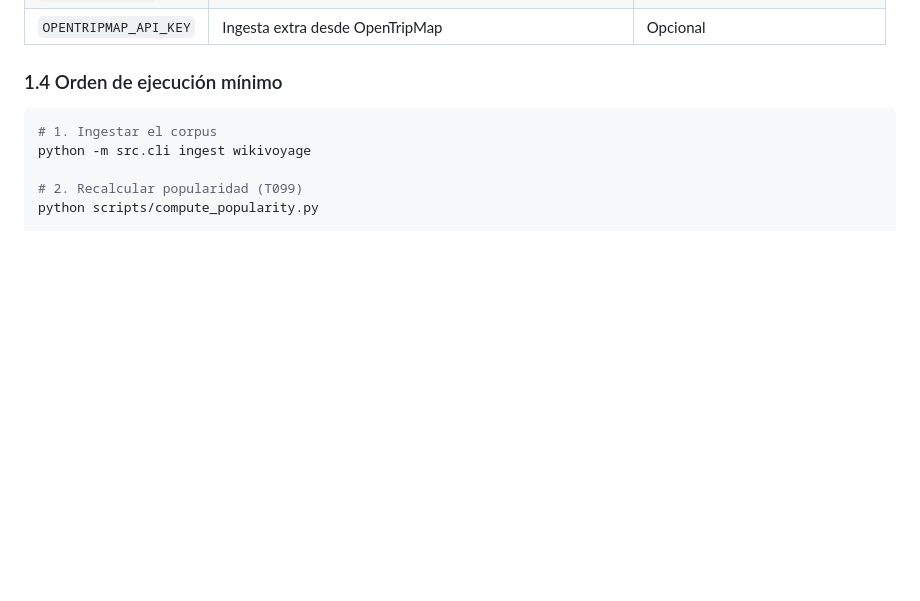
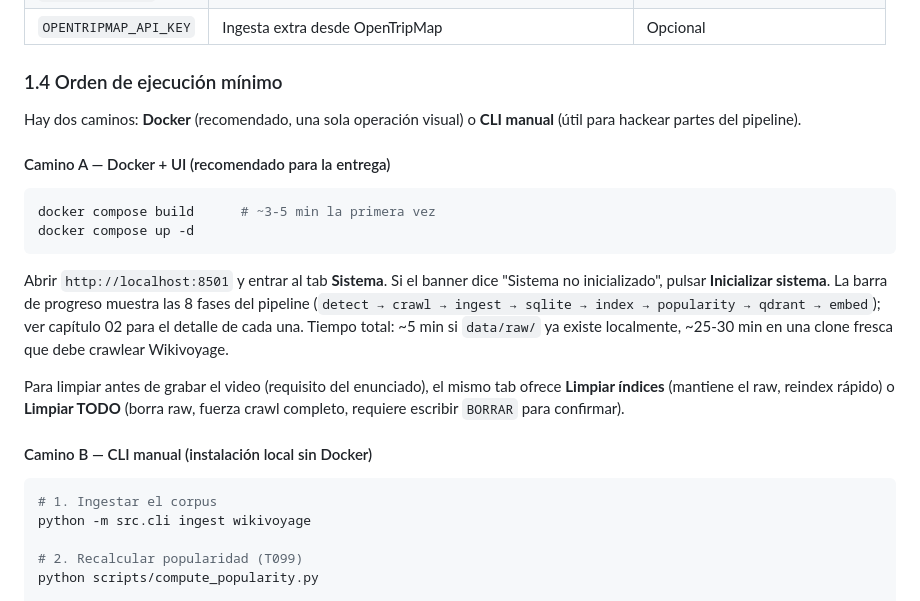
Before and after one commit to DayanCabrera2003/smart-tourism-engine, a Markdown page: docs/16_manual_usuario.md, the part around the change. Rendered like a GitHub page; blank space fills up the shorter version.

Commit message:
Split user manual into Docker and manual CLI paths
Adds the Docker path (compose up + Sistema tab bootstrap) as the
recommended workflow for the entrega, and keeps the original manual
CLI sequence as the alternative for local development. Mentions the
two reset options that the rubric explicitly requires (clean data
before recording the defense video).

````diff
--- a/docs/16_manual_usuario.md
+++ b/docs/16_manual_usuario.md
@@ -42,6 +42,21 @@ Las variables relevantes:
 | `OPENTRIPMAP_API_KEY` | Ingesta extra desde OpenTripMap | Opcional |
 
 ### 1.4 Orden de ejecución mínimo
+
+Hay dos caminos: **Docker** (recomendado, una sola operación visual) o **CLI manual** (útil para hackear partes del pipeline).
+
+#### Camino A — Docker + UI (recomendado para la entrega)
+
+```bash
+docker compose build      # ~3-5 min la primera vez
+docker compose up -d
+```
+
+Abrir `http://localhost:8501` y entrar al tab **Sistema**. Si el banner dice "Sistema no inicializado", pulsar **Inicializar sistema**. La barra de progreso muestra las 8 fases del pipeline (`detect → crawl → ingest → sqlite → index → popularity → qdrant → embed`); ver capítulo 02 para el detalle de cada una. Tiempo total: ~5 min si `data/raw/` ya existe localmente, ~25-30 min en una clone fresca que debe crawlear Wikivoyage.
+
+Para limpiar antes de grabar el video (requisito del enunciado), el mismo tab ofrece **Limpiar índices** (mantiene el raw, reindex rápido) o **Limpiar TODO** (borra raw, fuerza crawl completo, requiere escribir `BORRAR` para confirmar).
+
+#### Camino B — CLI manual (instalación local sin Docker)
 
 ```bash
 # 1. Ingestar el corpus
````
